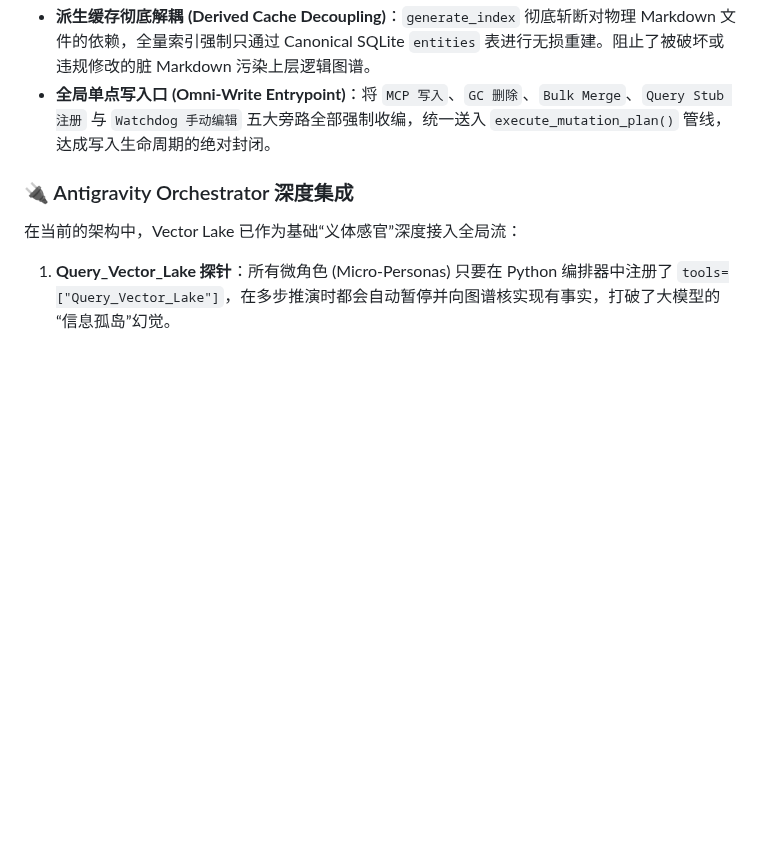
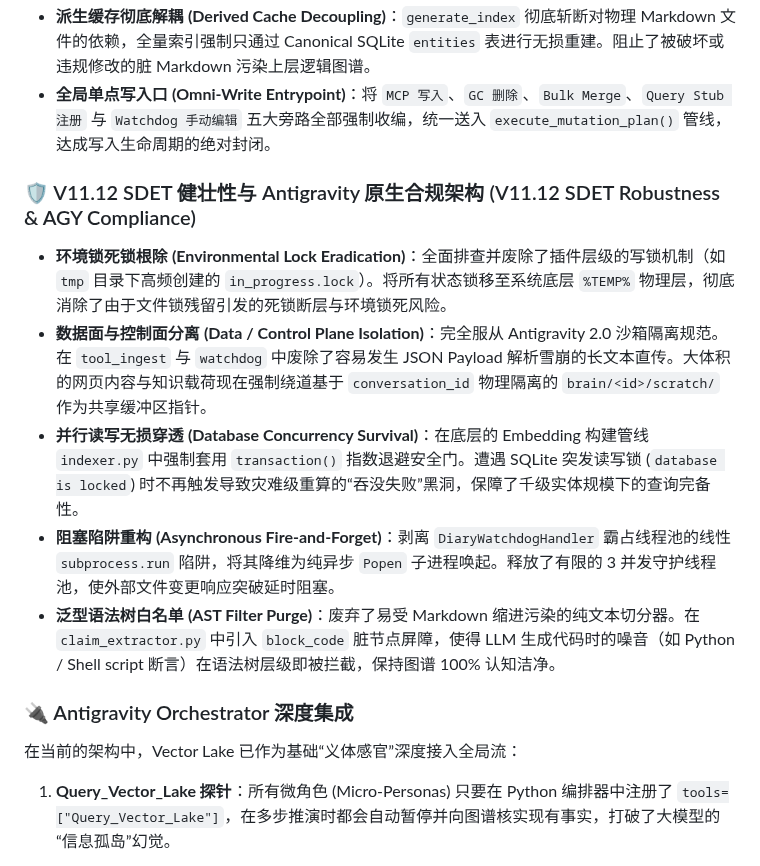
Before and after one commit to shawnshi/vector-lake, a Markdown page: README.md, the part around the change. Drawn GitHub-style; blank space fills up the shorter version.

Commit message:
docs: update README with V11.12 SDET and Antigravity compliance features

```diff
--- a/README.md
+++ b/README.md
@@ -143,6 +143,13 @@ graph LR
 - **SQLite 增量发件箱 (Mutation Outbox)**：在 SQLite 底座新增 `mutation_outbox` 表，`mutation_coordinator` 将 Markdown 变更与出站意图一并提交为单个物理事务（Atomicity），消除写操作中断导致的派生层（FTS/图谱）数据断层。
 - **派生缓存彻底解耦 (Derived Cache Decoupling)**：`generate_index` 彻底斩断对物理 Markdown 文件的依赖，全量索引强制只通过 Canonical SQLite `entities` 表进行无损重建。阻止了被破坏或违规修改的脏 Markdown 污染上层逻辑图谱。
 - **全局单点写入口 (Omni-Write Entrypoint)**：将 `MCP 写入`、`GC 删除`、`Bulk Merge`、`Query Stub 注册` 与 `Watchdog 手动编辑` 五大旁路全部强制收编，统一送入 `execute_mutation_plan()` 管线，达成写入生命周期的绝对封闭。
+
+### 🛡️ V11.12 SDET 健壮性与 Antigravity 原生合规架构 (V11.12 SDET Robustness & AGY Compliance)
+- **环境锁死锁根除 (Environmental Lock Eradication)**：全面排查并废除了插件层级的写锁机制（如 `tmp` 目录下高频创建的 `in_progress.lock`）。将所有状态锁移至系统底层 `%TEMP%` 物理层，彻底消除了由于文件锁残留引发的死锁断层与环境锁死风险。
+- **数据面与控制面分离 (Data / Control Plane Isolation)**：完全服从 Antigravity 2.0 沙箱隔离规范。在 `tool_ingest` 与 `watchdog` 中废除了容易发生 JSON Payload 解析雪崩的长文本直传。大体积的网页内容与知识载荷现在强制绕道基于 `conversation_id` 物理隔离的 `brain/<id>/scratch/` 作为共享缓冲区指针。
+- **并行读写无损穿透 (Database Concurrency Survival)**：在底层的 Embedding 构建管线 `indexer.py` 中强制套用 `transaction()` 指数退避安全门。遭遇 SQLite 突发读写锁 (`database is locked`) 时不再触发导致灾难级重算的“吞没失败”黑洞，保障了千级实体规模下的查询完备性。
+- **阻塞陷阱重构 (Asynchronous Fire-and-Forget)**：剥离 `DiaryWatchdogHandler` 霸占线程池的线性 `subprocess.run` 陷阱，将其降维为纯异步 `Popen` 子进程唤起。释放了有限的 3 并发守护线程池，使外部文件变更响应突破延时阻塞。
+- **泛型语法树白名单 (AST Filter Purge)**：废弃了易受 Markdown 缩进污染的纯文本切分器。在 `claim_extractor.py` 中引入 `block_code` 脏节点屏障，使得 LLM 生成代码时的噪音（如 Python / Shell script 断言）在语法树层级即被拦截，保持图谱 100% 认知洁净。
 
 ### 🔌 Antigravity Orchestrator 深度集成
 
```
